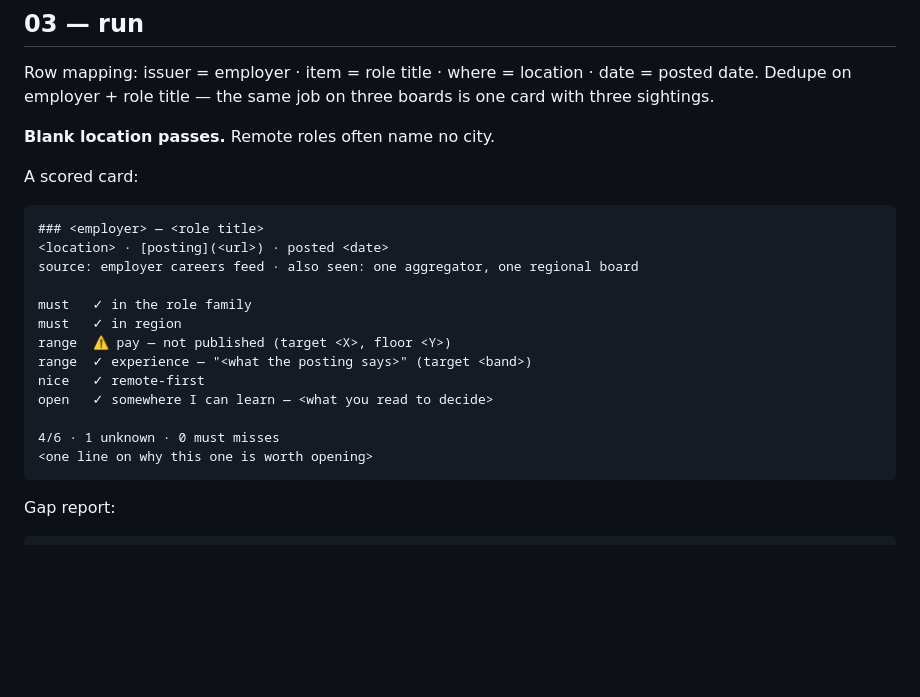
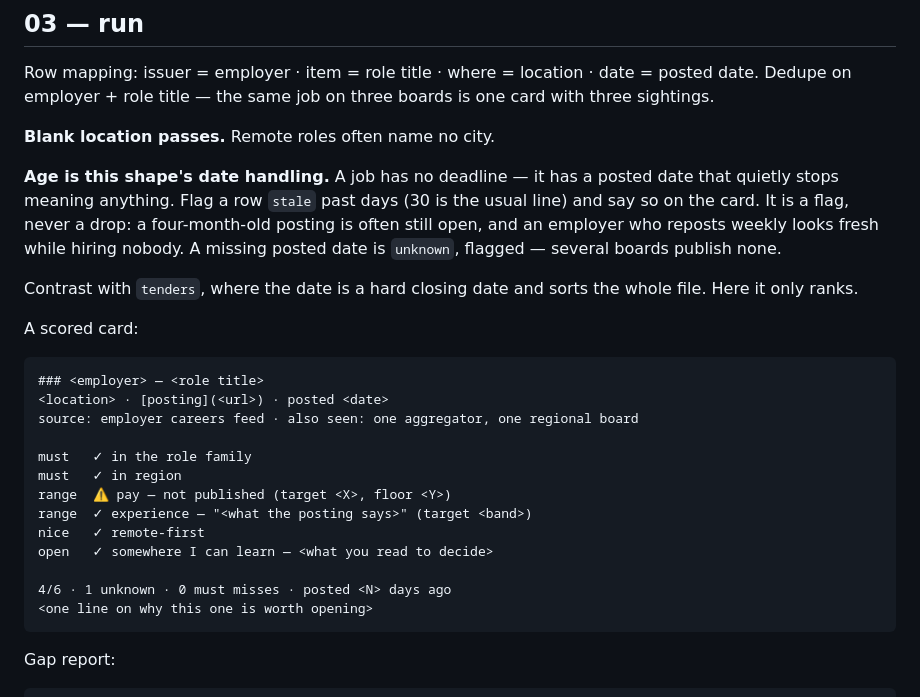
Before and after one commit to LetsCodeManh/all-purpose-finder, a Markdown page: examples/jobs.md, the part around the change. Rendered like a GitHub page; blank space fills up the shorter version.

Commit message:
docs: restore two rules the generalisation dropped
Comparing the repo against the design doc it replaced turned up two things
that were in the older state and in no file here.

- "One skill, not six." The reasoning was that a skill is a shortcut and not
  a capability: only `session` is triggered by a human, and the other four
  steps are walked by the agent off `status`. Nothing in the repo said so, so
  nothing stopped a future pass from turning each workflow into a skill and
  ending up with five files only ever called by another file.
- Job postings had no staleness rule. The old doc carried "stale if older
  than 30 days"; it was correctly pulled out of the workflow as topic-
  specific, and then never landed in examples/jobs.md. Tenders got full date
  handling in the same pass, so the shape with a hard deadline could sort by
  it while the shape with a soft one ignored dates entirely. A four-month-old
  posting scored the same as yesterday's.

Age is a flag here and never a drop — old postings are often still open, and
an employer reposting weekly looks fresh while hiring nobody.

Co-Authored-By: Claude Opus 5 <noreply@anthropic.com>

````diff
--- a/examples/jobs.md
+++ b/examples/jobs.md
@@ -121,6 +121,16 @@ one card with three sightings.
 
 **Blank location passes.** Remote roles often name no city.
 
+**Age is this shape's date handling.** A job has no deadline — it has a posted
+date that quietly stops meaning anything. Flag a row `stale` past <N> days
+(30 is the usual line) and say so on the card. It is a flag, never a drop: a
+four-month-old posting is often still open, and an employer who reposts weekly
+looks fresh while hiring nobody. A missing posted date is `unknown`, flagged —
+several boards publish none.
+
+Contrast with `tenders`, where the date is a hard closing date and sorts the
+whole file. Here it only ranks.
+
 A scored card:
 
 ```markdown
@@ -135,7 +145,7 @@ range  ✓ experience — "<what the posting says>" (target <band>)
 nice   ✓ remote-first
 open   ✓ somewhere I can learn — <what you read to decide>
 
-4/6 · 1 unknown · 0 must misses
+4/6 · 1 unknown · 0 must misses · posted <N> days ago
 <one line on why this one is worth opening>
 ```
 
````
Also changed, not shown: AGENTS.md (+2 -0 lines).
